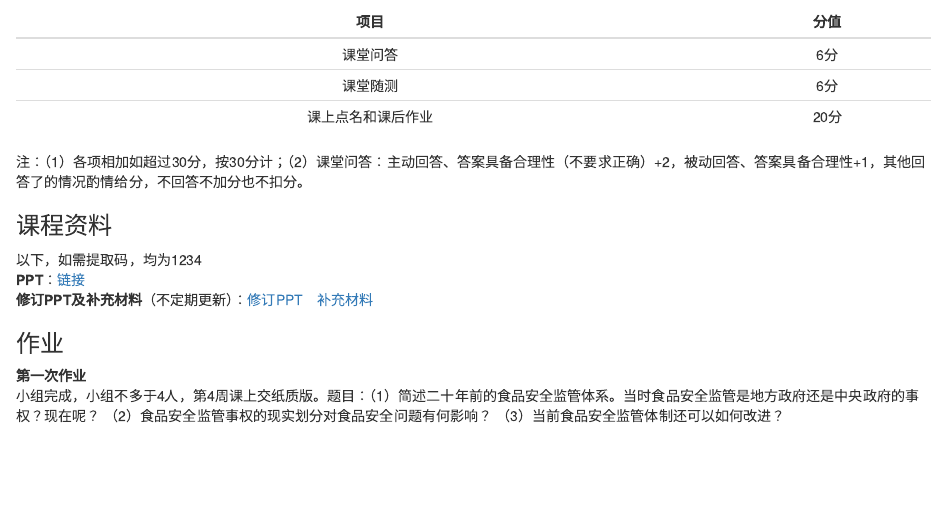
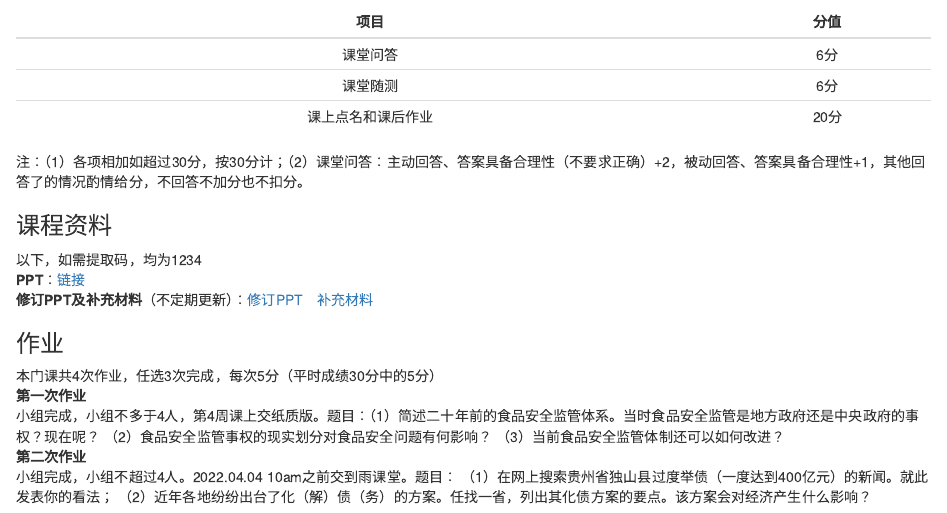
Before and after one commit to bingyenufe/LocalPublicFinance_2022, an R Markdown document (index.Rmd): the page in a window 1100 px wide, from 160 px down. The pictures show the output file index.html that the author committed with the source, opened offline.

Commit message:
ca220324

```diff
--- a/index.Rmd
+++ b/index.Rmd
@@ -21,7 +21,12 @@ output: html_document
 **修订PPT及补充材料**（不定期更新）：[修订PPT](https://pan.baidu.com/s/1SAt1Oych3yP8SBtI689DWA)&emsp;[补充材料](https://pan.baidu.com/s/1ESOVI8eW9HprEumT3mqULQ)<br>
 
 ### 作业
+本门课共4次作业，任选3次完成，每次5分（平时成绩30分中的5分）<br>
 **第一次作业**
 小组完成，小组不多于4人，第4周课上交纸质版。题目：（1）简述二十年前的食品安全监管体系。当时食品安全监管是地方政府还是中央政府的事权？现在呢？
 （2）食品安全监管事权的现实划分对食品安全问题有何影响？
-（3）当前食品安全监管体制还可以如何改进？
+（3）当前食品安全监管体制还可以如何改进？<br>
+**第二次作业**
+小组完成，小组不超过4人。2022.04.04 10am之前交到雨课堂。题目：
+（1）在网上搜索贵州省独山县过度举债（一度达到400亿元）的新闻。就此发表你的看法；
+（2）近年各地纷纷出台了化（解）债（务）的方案。任找一省，列出其化债方案的要点。该方案会对经济产生什么影响？
```
Also changed, not shown: index.html.
